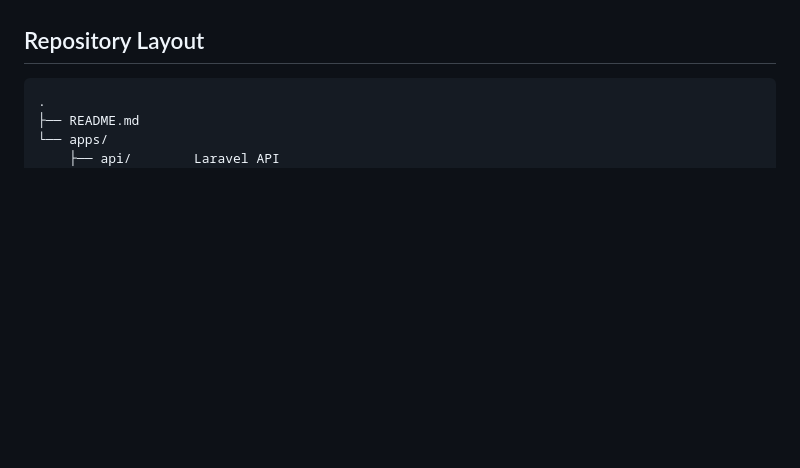
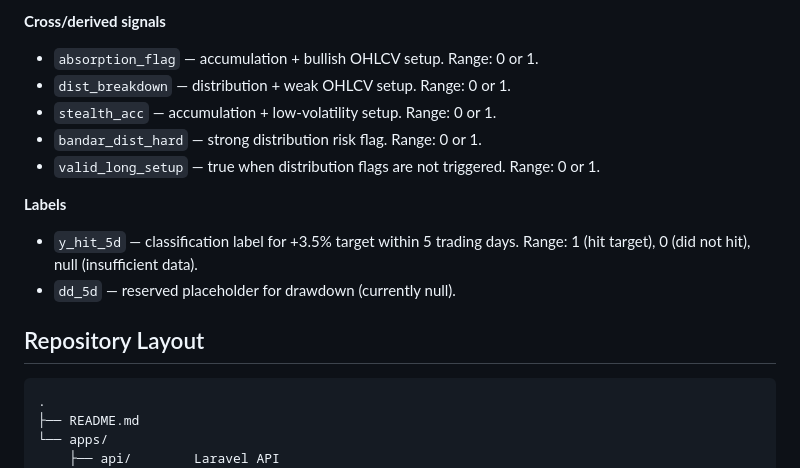
Before and after one commit to thoriqmacto/breakout, a Markdown page: README.md, the part around one of its changes. Drawn GitHub-style; blank space fills up the shorter version.

````diff
--- a/README.md
+++ b/README.md
@@ -74,3 +125,14 @@ The Laravel console already includes helpers for refreshing the trading calendar
+**Cross/derived signals**
+- `absorption_flag` — accumulation + bullish OHLCV setup. Range: 0 or 1.
+- `dist_breakdown` — distribution + weak OHLCV setup. Range: 0 or 1.
+- `stealth_acc` — accumulation + low-volatility setup. Range: 0 or 1.
+- `bandar_dist_hard` — strong distribution risk flag. Range: 0 or 1.
+- `valid_long_setup` — true when distribution flags are not triggered. Range: 0 or 1.
+
+**Labels**
+- `y_hit_5d` — classification label for +3.5% target within 5 trading days. Range: 1 (hit target), 0 (did not hit), null (insufficient data).
+- `dd_5d` — reserved placeholder for drawdown (currently null).
+
 ## Repository Layout
 ```
 .
````
Also changed, not shown: other parts of README.md (+51 -0 lines).
